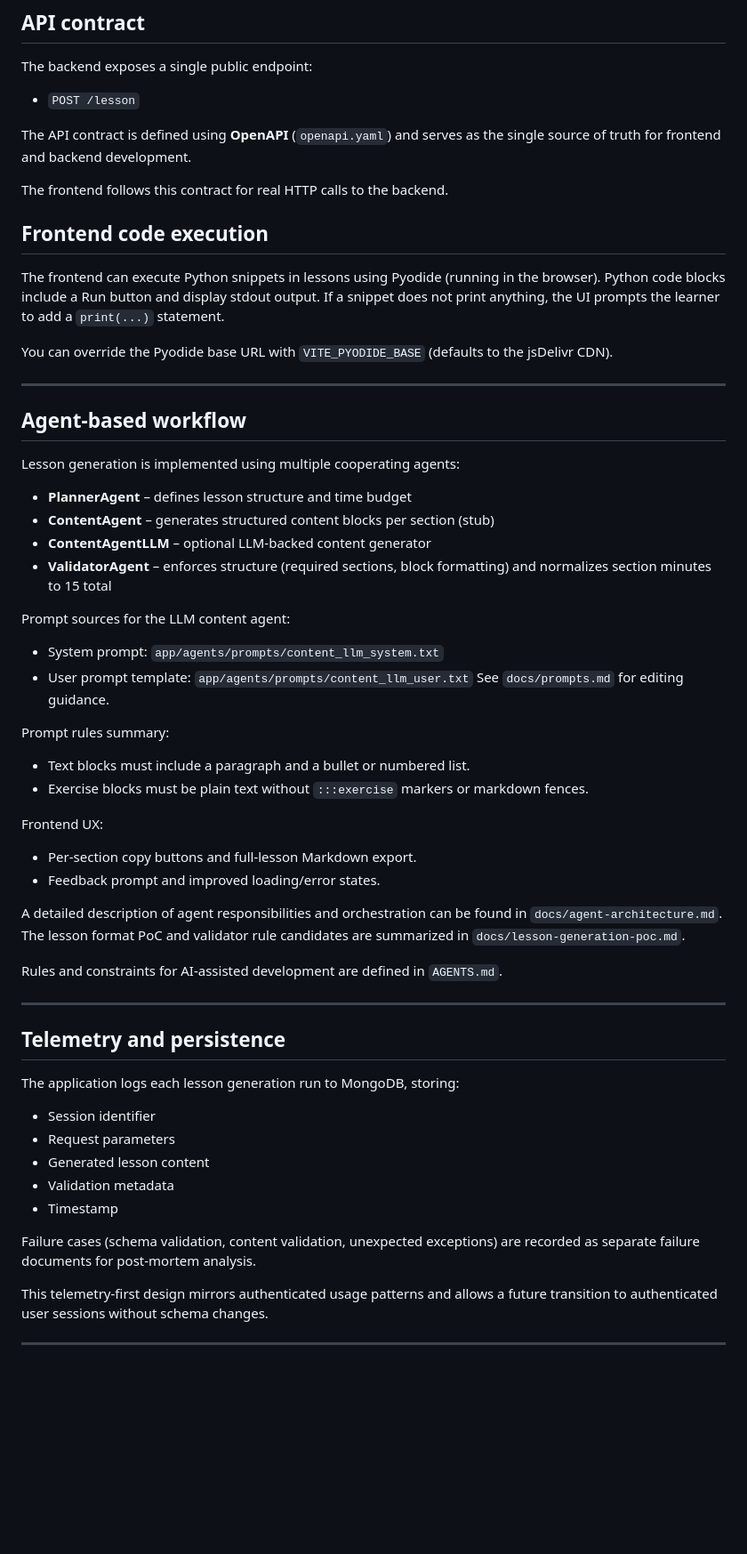
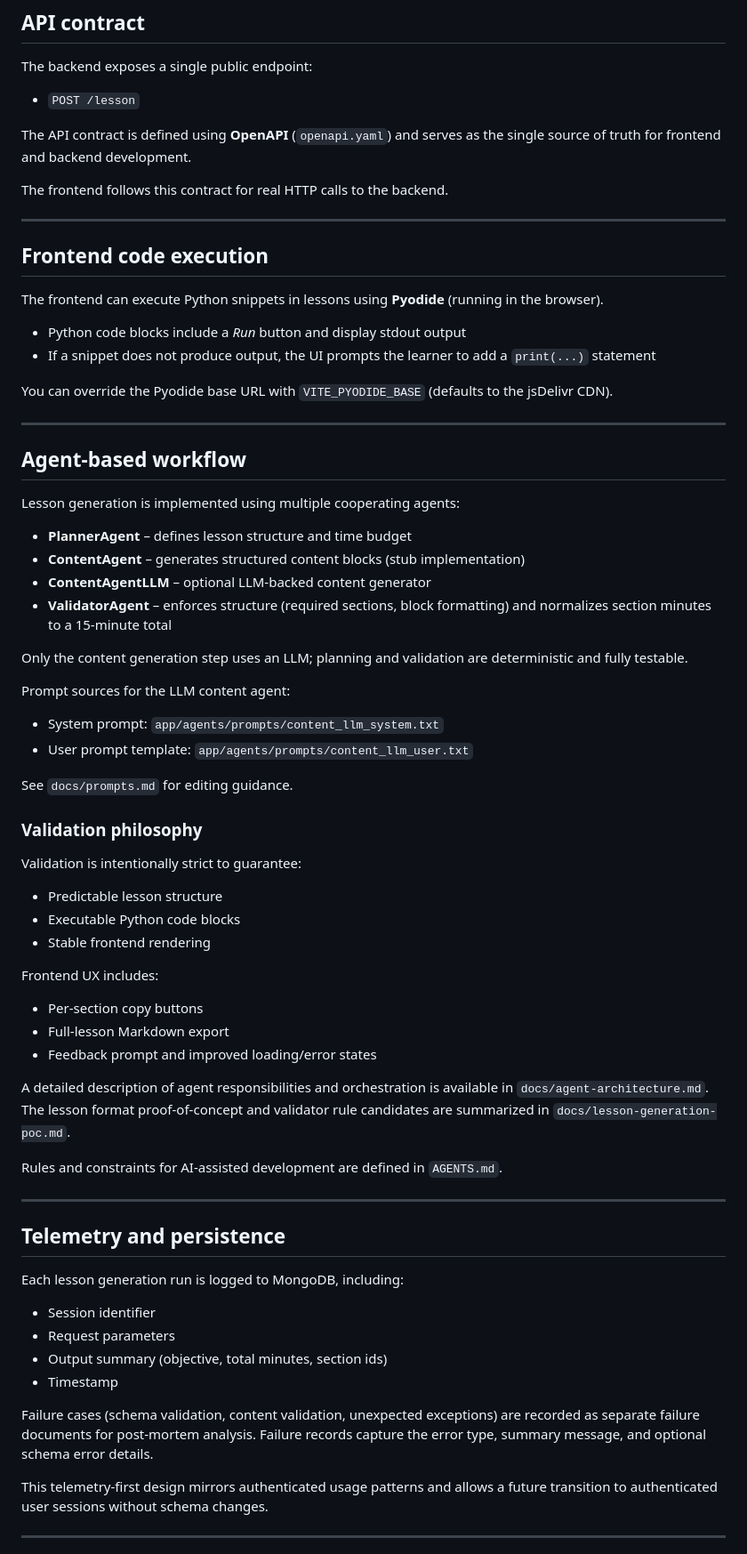
Before and after one commit to dosorio79/ai-dev-tools-zoomcamp, a Markdown page: capstone_project/README.md, the part around one of its changes. Shown at 89% size. GitHub-like rendering; blank space fills up the shorter version.

```diff
--- a/capstone_project/README.md
+++ b/capstone_project/README.md
@@ -48,15 +49,20 @@ FastAPI Backend
 
 The backend exposes a single public endpoint:
 
-- `POST /lesson`
+* `POST /lesson`
 
 The API contract is defined using **OpenAPI** (`openapi.yaml`) and serves as the single source of truth for frontend and backend development.
 
 The frontend follows this contract for real HTTP calls to the backend.
 
+---
+
 ## Frontend code execution
 
-The frontend can execute Python snippets in lessons using Pyodide (running in the browser). Python code blocks include a Run button and display stdout output. If a snippet does not print anything, the UI prompts the learner to add a `print(...)` statement.
+The frontend can execute Python snippets in lessons using **Pyodide** (running in the browser).
+
+* Python code blocks include a *Run* button and display stdout output
+* If a snippet does not produce output, the UI prompts the learner to add a `print(...)` statement
 
 You can override the Pyodide base URL with `VITE_PYODIDE_BASE` (defaults to the jsDelivr CDN).
 
@@ -66,26 +72,36 @@ You can override the Pyodide base URL with `VITE_PYODIDE_BASE` (defaults to the
 
 Lesson generation is implemented using multiple cooperating agents:
 
-- **PlannerAgent** – defines lesson structure and time budget
-- **ContentAgent** – generates structured content blocks per section (stub)
-- **ContentAgentLLM** – optional LLM-backed content generator
-- **ValidatorAgent** – enforces structure (required sections, block formatting) and normalizes section minutes to 15 total
+* **PlannerAgent** – defines lesson structure and time budget
+* **ContentAgent** – generates structured content blocks (stub implementation)
+* **ContentAgentLLM** – optional LLM-backed content generator
+* **ValidatorAgent** – enforces structure (required sections, block formatting) and normalizes section minutes to a 15-minute total
+
+Only the content generation step uses an LLM; planning and validation are deterministic and fully testable.
 
 Prompt sources for the LLM content agent:
-- System prompt: `app/agents/prompts/content_llm_system.txt`
-- User prompt template: `app/agents/prompts/content_llm_user.txt`
+
+* System prompt: `app/agents/prompts/content_llm_system.txt`
+* User prompt template: `app/agents/prompts/content_llm_user.txt`
+
 See `docs/prompts.md` for editing guidance.
 
-Prompt rules summary:
-- Text blocks must include a paragraph and a bullet or numbered list.
-- Exercise blocks must be plain text without `:::exercise` markers or markdown fences.
+### Validation philosophy
 
-Frontend UX:
-- Per-section copy buttons and full-lesson Markdown export.
-- Feedback prompt and improved loading/error states.
+Validation is intentionally strict to guarantee:
 
-A detailed description of agent responsibilities and orchestration can be found in `docs/agent-architecture.md`.
-The lesson format PoC and validator rule candidates are summarized in `docs/lesson-generation-poc.md`.
+* Predictable lesson structure
+* Executable Python code blocks
+* Stable frontend rendering
+
+Frontend UX includes:
+
+* Per-section copy buttons
+* Full-lesson Markdown export
+* Feedback prompt and improved loading/error states
+
+A detailed description of agent responsibilities and orchestration is available in `docs/agent-architecture.md`.
+The lesson format proof-of-concept and validator rule candidates are summarized in `docs/lesson-generation-poc.md`.
 
 Rules and constraints for AI-assisted development are defined in `AGENTS.md`.
 
@@ -93,16 +109,15 @@ Rules and constraints for AI-assisted development are defined in `AGENTS.md`.
 
 ## Telemetry and persistence
 
-The application logs each lesson generation run to MongoDB, storing:
+Each lesson generation run is logged to MongoDB, including:
 
-- Session identifier
-- Request parameters
-- Generated lesson content
-- Validation metadata
-- Timestamp
+* Session identifier
+* Request parameters
+* Output summary (objective, total minutes, section ids)
+* Timestamp
 
-Failure cases (schema validation, content validation, unexpected exceptions) are recorded
-as separate failure documents for post-mortem analysis.
+Failure cases (schema validation, content validation, unexpected exceptions) are recorded as separate failure documents for post-mortem analysis.
+Failure records capture the error type, summary message, and optional schema error details.
 
 This telemetry-first design mirrors authenticated usage patterns and allows a future transition to authenticated user sessions without schema changes.
 
```
Also changed, not shown: other parts of capstone_project/README.md (+65 -60 lines).
